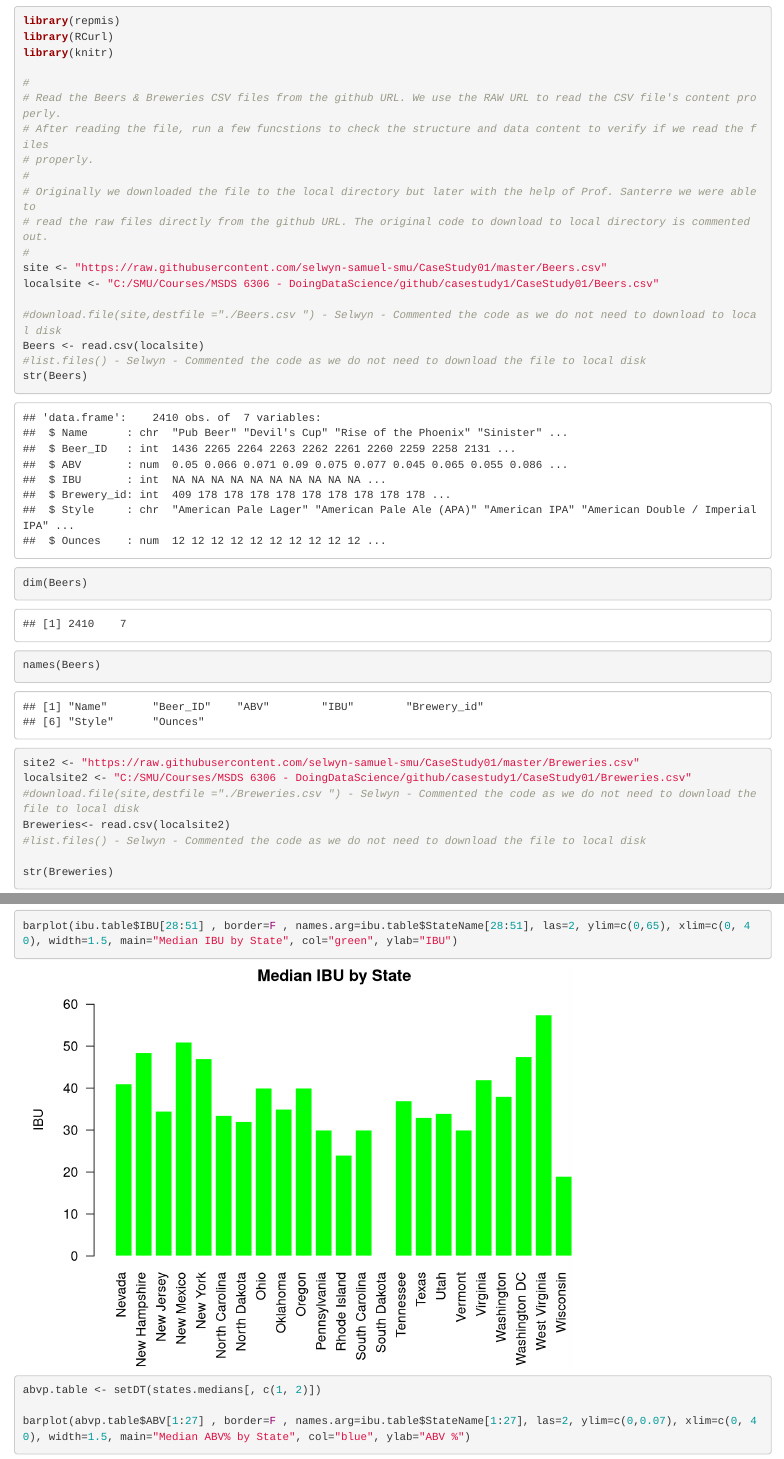
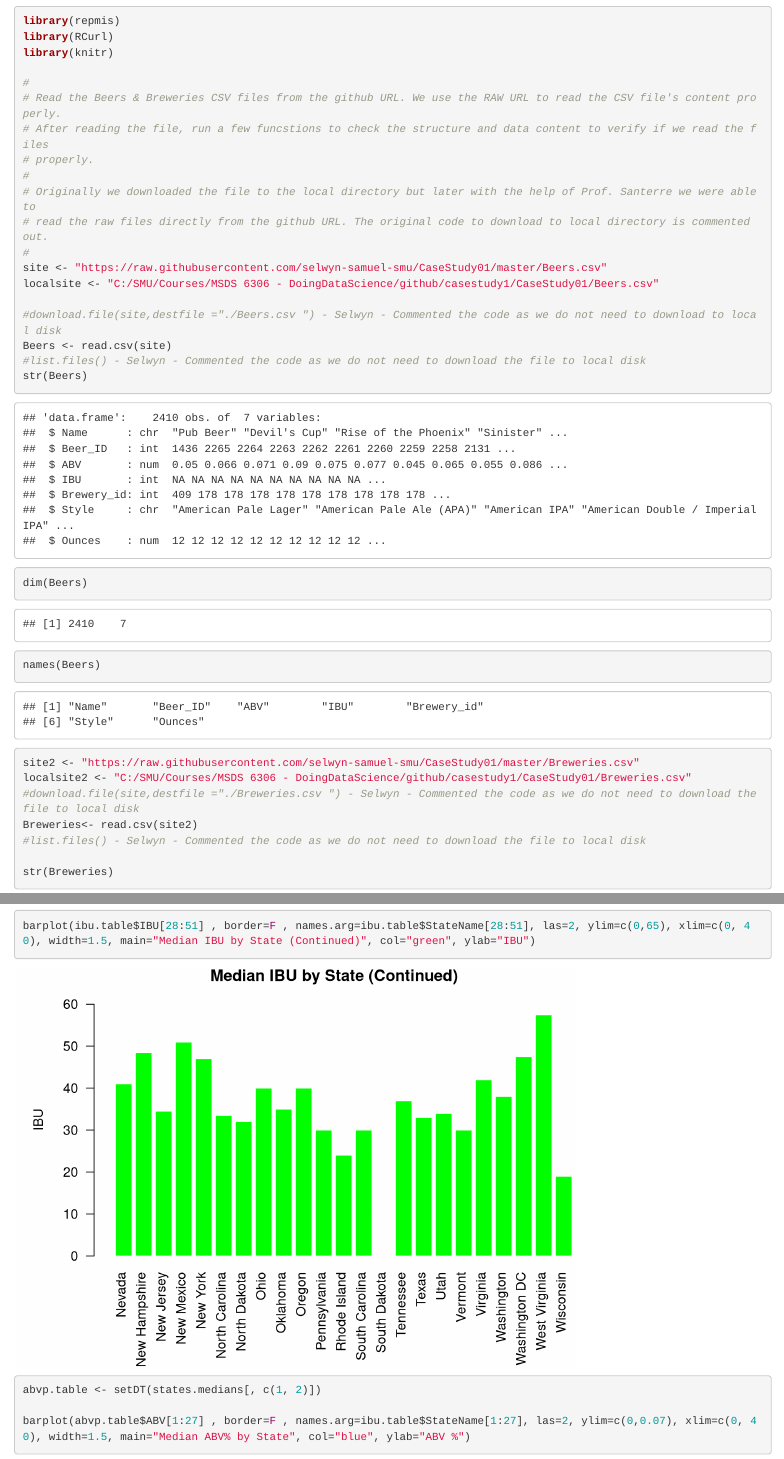
Before and after one commit to selwyn-samuel-smu/CaseStudy01, an R Markdown document (CaseStudy01.Rmd): the page in a window 1100 px wide, from 510 px down, and a second part further down, joined at a grey line. Rendered offline with R 4.5, knitr and Pandoc, with nearby package versions; code that draws random numbers runs with fixed seeds of ours; some code elsewhere in the file could not run offline.

Commit message:
Changed local site to github site for the CSV files.

```diff
--- a/CaseStudy01.Rmd
+++ b/CaseStudy01.Rmd
@@ -37,7 +37,7 @@ site <- "https://raw.githubusercontent.com/selwyn-samuel-smu/CaseStudy01/master/
 localsite <- "C:/SMU/Courses/MSDS 6306 - DoingDataScience/github/casestudy1/CaseStudy01/Beers.csv"
 
 #download.file(site,destfile ="./Beers.csv ") - Selwyn - Commented the code as we do not need to download to local disk
-Beers <- read.csv(localsite)
+Beers <- read.csv(site)
 #list.files() - Selwyn - Commented the code as we do not need to download the file to local disk
 str(Beers)
 dim(Beers)
@@ -47,7 +47,7 @@ names(Beers)
 site2 <- "https://raw.githubusercontent.com/selwyn-samuel-smu/CaseStudy01/master/Breweries.csv"
 localsite2 <- "C:/SMU/Courses/MSDS 6306 - DoingDataScience/github/casestudy1/CaseStudy01/Breweries.csv"
 #download.file(site,destfile ="./Breweries.csv ") - Selwyn - Commented the code as we do not need to download the file to local disk
-Breweries<- read.csv(localsite2)
+Breweries<- read.csv(site2)
 #list.files() - Selwyn - Commented the code as we do not need to download the file to local disk
 
 str(Breweries)
@@ -193,7 +193,7 @@ ibu.table <- setDT(states.medians[, c(1, 3)])
 
 par(mar=c(7, 5, 1, 0))
 barplot(ibu.table$IBU[1:27] , border=F , names.arg=ibu.table$StateName[1:27], las=2, ylim=c(0,65), xlim=c(0, 40), width=1.5, main="Median IBU by State", col="green", ylab="IBU")
-barplot(ibu.table$IBU[28:51] , border=F , names.arg=ibu.table$StateName[28:51], las=2, ylim=c(0,65), xlim=c(0, 40), width=1.5, main="Median IBU by State", col="green", ylab="IBU")
+barplot(ibu.table$IBU[28:51] , border=F , names.arg=ibu.table$StateName[28:51], las=2, ylim=c(0,65), xlim=c(0, 40), width=1.5, main="Median IBU by State (Continued)", col="green", ylab="IBU")
 
 abvp.table <- setDT(states.medians[, c(1, 2)])
 
```
Also changed, not shown: CaseStudy01.html, CaseStudy01.Rmd (3 more changed lines).
